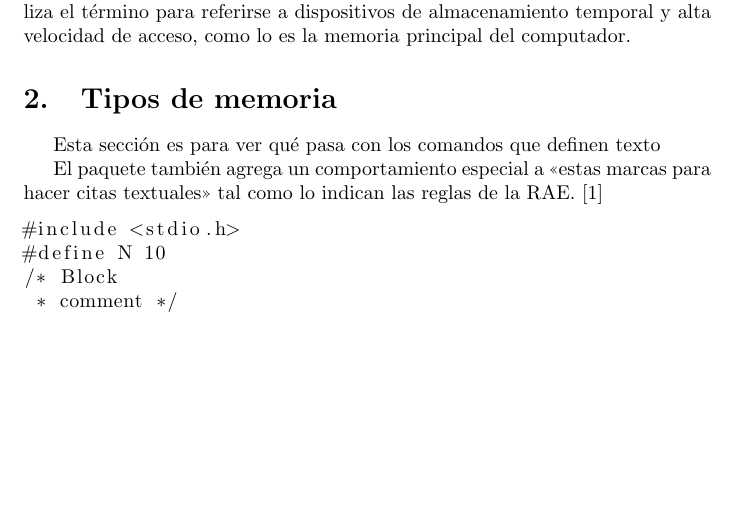
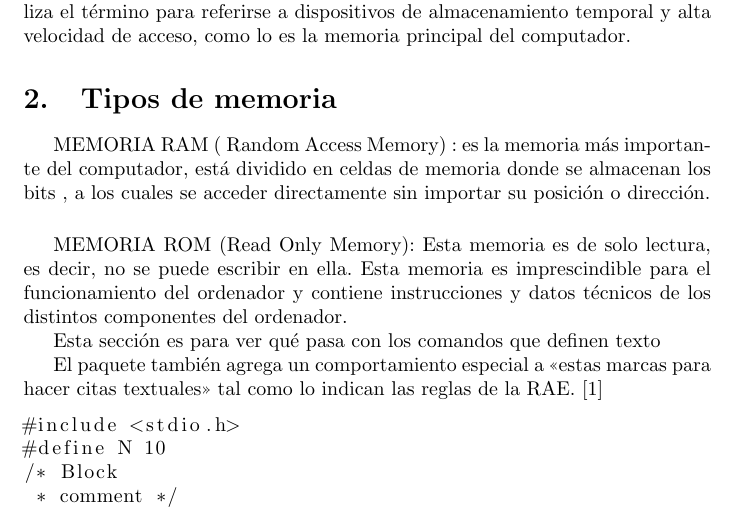
Before and after one commit to Mauricioduque/Taller_memoria, a LaTeX document (main.tex): part of page 2 of 3, cut so that both start at the same text, the shorter picture padded with empty space. Compiled offline with pdfLaTeX.

Commit message:
Se agregaron los tipos de memoria

```diff
--- a/main.tex
+++ b/main.tex
@@ -47,6 +47,10 @@
 	La memoria del computador es un dispositivo de alta relevancia, que tiene la capacidad de almacenar temporalmente, toda la información (datos)  y  las instrucciones necesarias que serán procesadas o ejecutadas. Usualmente se utiliza el término para referirse a dispositivos de almacenamiento temporal y alta velocidad de acceso, como lo es la memoria principal del computador.
 
 \section{Tipos de memoria } \label{contenido}
+	MEMORIA RAM ( Random Access Memory) : es la memoria más importante del computador, está dividido en celdas de memoria donde se almacenan los bits , a los cuales  se acceder directamente sin importar su posición o dirección.
+
+\vspace{0.5cm}
+    MEMORIA ROM (Read Only Memory): Esta memoria es de solo lectura, es decir, no se puede escribir en ella. Esta memoria es imprescindible para el funcionamiento del ordenador y contiene instrucciones y datos técnicos de los distintos componentes del ordenador.
 
 Esta sección es para ver qué pasa con los comandos
 que definen texto
```
